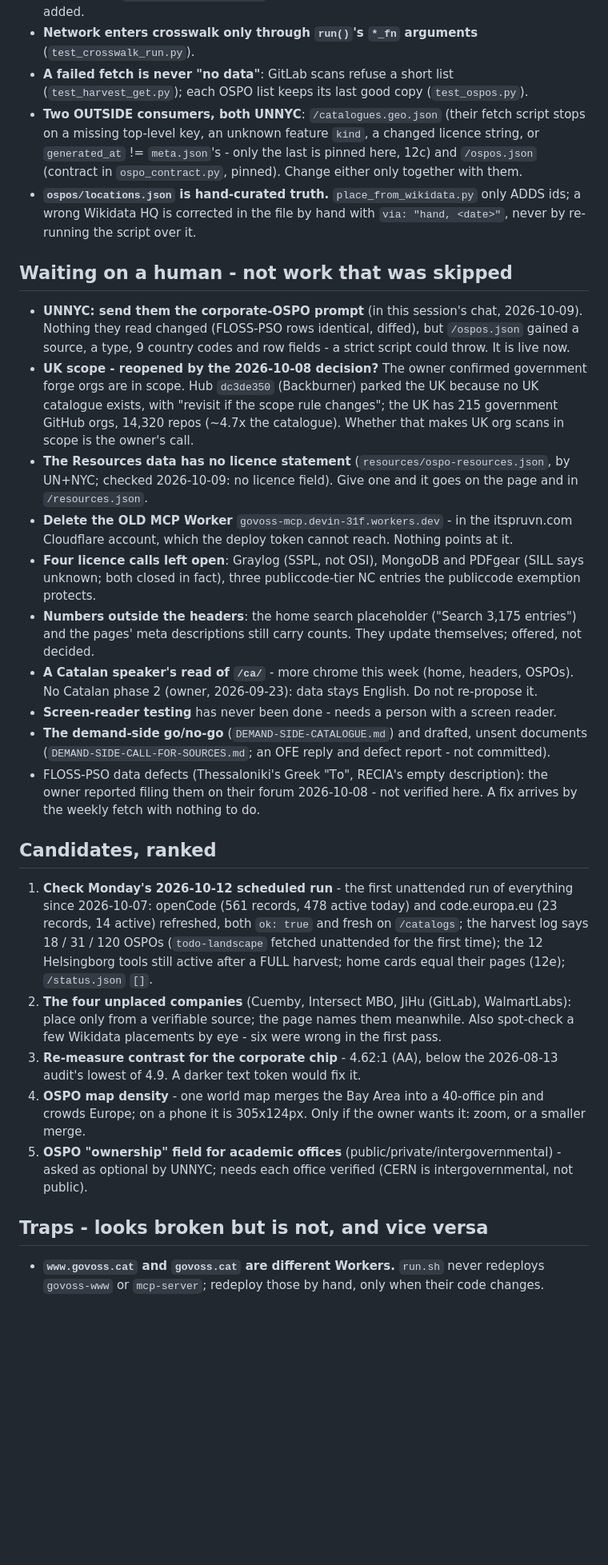
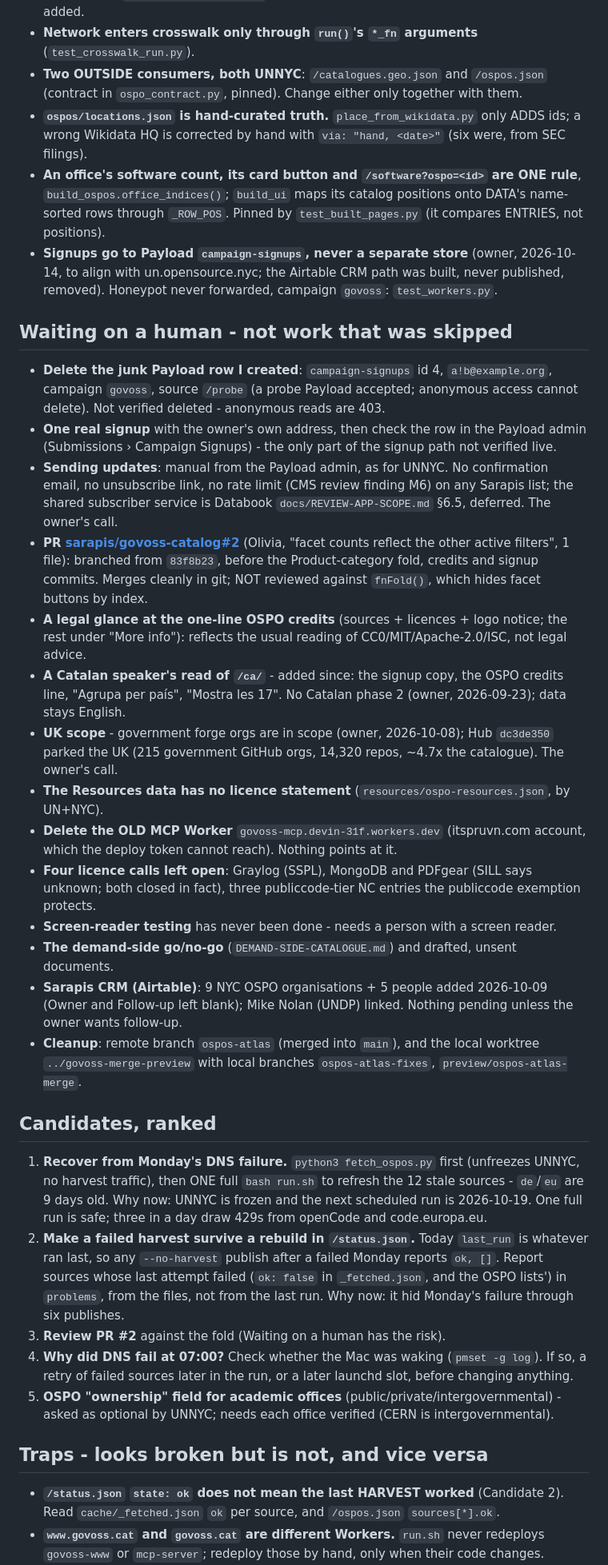
Before and after one commit to sarapis/govoss-catalog, a Markdown page: CONTINUE.md, the part around one of its changes. Shown at 80% size. Rendered like a GitHub page; blank space fills up the shorter version.

```diff
--- a/CONTINUE.md
+++ b/CONTINUE.md
@@ -58,62 +60,69 @@ Tested ones are one line each in `CLAUDE.md` › Tests. These are silent if viol
 - **A change that MOVES an entry's identity (repo_key <-> name|source) must migrate its
   `cache/_first_seen.json` key in the same commit**, or it shows as Recently added.
 - **Network enters crosswalk only through `run()`'s `*_fn` arguments** (`test_crosswalk_run.py`).
-- **A failed fetch is never "no data"**: GitLab scans refuse a short list (`test_harvest_get.py`);
-  each OSPO list keeps its last good copy (`test_ospos.py`).
-- **Two OUTSIDE consumers, both UNNYC**: `/catalogues.geo.json` (their fetch script stops on a
-  missing top-level key, an unknown feature `kind`, a changed licence string, or `generated_at`
-  != `meta.json`'s - only the last is pinned here, 12c) and `/ospos.json` (contract in
+- **Two OUTSIDE consumers, both UNNYC**: `/catalogues.geo.json` and `/ospos.json` (contract in
   `ospo_contract.py`, pinned). Change either only together with them.
 - **`ospos/locations.json` is hand-curated truth.** `place_from_wikidata.py` only ADDS ids; a
-  wrong Wikidata HQ is corrected in the file by hand with `via: "hand, <date>"`, never by
-  re-running the script over it.
+  wrong Wikidata HQ is corrected by hand with `via: "hand, <date>"` (six were, from SEC filings).
+- **An office's software count, its card button and `/software?ospo=<id>` are ONE rule**,
+  `build_ospos.office_indices()`; `build_ui` maps its catalog positions onto DATA's name-sorted
+  rows through `_ROW_POS`. Pinned by `test_built_pages.py` (it compares ENTRIES, not positions).
+- **Signups go to Payload `campaign-signups`, never a separate store** (owner, 2026-10-14, to
+  align with un.opensource.nyc; the Airtable CRM path was built, never published, removed).
+  Honeypot never forwarded, campaign `govoss`: `test_workers.py`.
 
 ## Waiting on a human - not work that was skipped
 
-- **UNNYC: send them the corporate-OSPO prompt** (in this session's chat, 2026-10-09). Nothing
-  they read changed (FLOSS-PSO rows identical, diffed), but `/ospos.json` gained a source, a
-  type, 9 country codes and row fields - a strict script could throw. It is live now.
-- **UK scope - reopened by the 2026-10-08 decision?** The owner confirmed government forge orgs
-  are in scope. Hub `dc3de350` (Backburner) parked the UK because no UK catalogue exists, with
-  "revisit if the scope rule changes"; the UK has 215 government GitHub orgs, 14,320 repos
-  (~4.7x the catalogue). Whether that makes UK org scans in scope is the owner's call.
-- **The Resources data has no licence statement** (`resources/ospo-resources.json`, by UN+NYC;
-  checked 2026-10-09: no licence field). Give one and it goes on the page and in `/resources.json`.
-- **Delete the OLD MCP Worker** `govoss-mcp.devin-31f.workers.dev` - in the itspruvn.com
-  Cloudflare account, which the deploy token cannot reach. Nothing points at it.
-- **Four licence calls left open**: Graylog (SSPL, not OSI), MongoDB and PDFgear (SILL says
-  unknown; both closed in fact), three publiccode-tier NC entries the publiccode exemption protects.
-- **Numbers outside the headers**: the home search placeholder ("Search 3,175 entries") and the
-  pages' meta descriptions still carry counts. They update themselves; offered, not decided.
-- **A Catalan speaker's read of `/ca/`** - more chrome this week (home, headers, OSPOs). No Catalan
-  phase 2 (owner, 2026-09-23): data stays English. Do not re-propose it.
+- **Delete the junk Payload row I created**: `campaign-signups` id 4, `a!b@example.org`, campaign
+  `govoss`, source `/probe` (a probe Payload accepted; anonymous access cannot delete). Not
+  verified deleted - anonymous reads are 403.
+- **One real signup** with the owner's own address, then check the row in the Payload admin
+  (Submissions › Campaign Signups) - the only part of the signup path not verified live.
+- **Sending updates**: manual from the Payload admin, as for UNNYC. No confirmation email, no
+  unsubscribe link, no rate limit (CMS review finding M6) on any Sarapis list; the shared
+  subscriber service is Databook `docs/REVIEW-APP-SCOPE.md` §6.5, deferred. The owner's call.
+- **PR [sarapis/govoss-catalog#2](https://github.com/sarapis/govoss-catalog/pull/2)** (Olivia,
+  "facet counts reflect the other active filters", 1 file): branched from `83f8b23`, before the
+  Product-category fold, credits and signup commits. Merges cleanly in git; NOT reviewed against
+  `fnFold()`, which hides facet buttons by index.
+- **A legal glance at the one-line OSPO credits** (sources + licences + logo notice; the rest
+  under "More info"): reflects the usual reading of CC0/MIT/Apache-2.0/ISC, not legal advice.
+- **A Catalan speaker's read of `/ca/`** - added since: the signup copy, the OSPO credits line,
+  "Agrupa per país", "Mostra les 17". No Catalan phase 2 (owner, 2026-09-23); data stays English.
+- **UK scope** - government forge orgs are in scope (owner, 2026-10-08); Hub `dc3de350` parked the
+  UK (215 government GitHub orgs, 14,320 repos, ~4.7x the catalogue). The owner's call.
+- **The Resources data has no licence statement** (`resources/ospo-resources.json`, by UN+NYC).
+- **Delete the OLD MCP Worker** `govoss-mcp.devin-31f.workers.dev` (itspruvn.com account, which
+  the deploy token cannot reach). Nothing points at it.
+- **Four licence calls left open**: Graylog (SSPL), MongoDB and PDFgear (SILL says unknown; both
+  closed in fact), three publiccode-tier NC entries the publiccode exemption protects.
 - **Screen-reader testing** has never been done - needs a person with a screen reader.
-- **The demand-side go/no-go** (`DEMAND-SIDE-CATALOGUE.md`) and drafted, unsent documents
-  (`DEMAND-SIDE-CALL-FOR-SOURCES.md`; an OFE reply and defect report - not committed).
-- FLOSS-PSO data defects (Thessaloniki's Greek "Το", RECIA's empty description): the owner
-  reported filing them on their forum 2026-10-08 - not verified here. A fix arrives by the
-  weekly fetch with nothing to do.
+- **The demand-side go/no-go** (`DEMAND-SIDE-CATALOGUE.md`) and drafted, unsent documents.
+- **Sarapis CRM (Airtable)**: 9 NYC OSPO organisations + 5 people added 2026-10-09 (Owner and
+  Follow-up left blank); Mike Nolan (UNDP) linked. Nothing pending unless the owner wants follow-up.
+- **Cleanup**: remote branch `ospos-atlas` (merged into `main`), and the local worktree
+  `../govoss-merge-preview` with local branches `ospos-atlas-fixes`, `preview/ospos-atlas-merge`.
 
 ## Candidates, ranked
 
-1. **Check Monday's 2026-10-12 scheduled run** - the first unattended run of everything since
-   2026-10-07: openCode (561 records, 478 active today) and code.europa.eu (23 records, 14
-   active) refreshed, both `ok: true` and fresh
-   on `/catalogs`; the harvest log says 18 / 31 / 120 OSPOs (`todo-landscape` fetched unattended
-   for the first time); the 12 Helsingborg tools still active after a FULL harvest; home cards
-   equal their pages (12e); `/status.json` `[]`.
-2. **The four unplaced companies** (Cuemby, Intersect MBO, JiHu (GitLab), WalmartLabs): place
-   only from a verifiable source; the page names them meanwhile. Also spot-check a few Wikidata
-   placements by eye - six were wrong in the first pass.
-3. **Re-measure contrast for the corporate chip** - 4.62:1 (AA), below the 2026-08-13 audit's
-   lowest of 4.9. A darker text token would fix it.
-4. **OSPO map density** - one world map merges the Bay Area into a 40-office pin and crowds
-   Europe; on a phone it is 305x124px. Only if the owner wants it: zoom, or a smaller merge.
+1. **Recover from Monday's DNS failure.** `python3 fetch_ospos.py` first (unfreezes UNNYC, no
+   harvest traffic), then ONE full `bash run.sh` to refresh the 12 stale sources - `de`/`eu` are
+   9 days old. Why now: UNNYC is frozen and the next scheduled run is 2026-10-19. One full run
+   is safe; three in a day draw 429s from openCode and code.europa.eu.
+2. **Make a failed harvest survive a rebuild in `/status.json`.** Today `last_run` is whatever ran
+   last, so any `--no-harvest` publish after a failed Monday reports `ok, []`. Report sources whose
+   last attempt failed (`ok: false` in `_fetched.json`, and the OSPO lists') in `problems`, from
+   the files, not from the last run. Why now: it hid Monday's failure through six publishes.
+3. **Review PR #2** against the fold (Waiting on a human has the risk).
+4. **Why did DNS fail at 07:00?** Check whether the Mac was waking (`pmset -g log`). If so, a
+   retry of failed sources later in the run, or a later launchd slot, before changing anything.
 5. **OSPO "ownership" field for academic offices** (public/private/intergovernmental) - asked as
-   optional by UNNYC; needs each office verified (CERN is intergovernmental, not public).
+   optional by UNNYC; needs each office verified (CERN is intergovernmental).
 
 ## Traps - looks broken but is not, and vice versa
 
+- **`/status.json` `state: ok` does not mean the last HARVEST worked** (Candidate 2). Read
+  `cache/_fetched.json` `ok` per source, and `/ospos.json` `sources[*].ok`.
 - **`www.govoss.cat` and `govoss.cat` are different Workers.** `run.sh` never redeploys
   `govoss-www` or `mcp-server`; redeploy those by hand, only when their code changes.
 - **To republish without harvesting, use `bash run.sh --no-harvest`** - it skips the catalogue
```
Also changed, not shown: other parts of CONTINUE.md (+88 -82 lines), ARCHIVE.md (+23 -0 lines), CLAUDE.md (+4 -4 lines).
